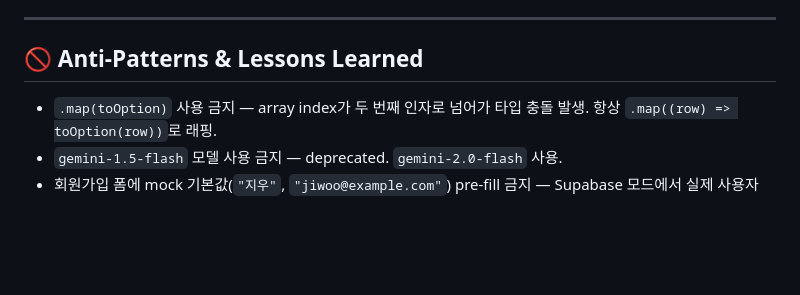
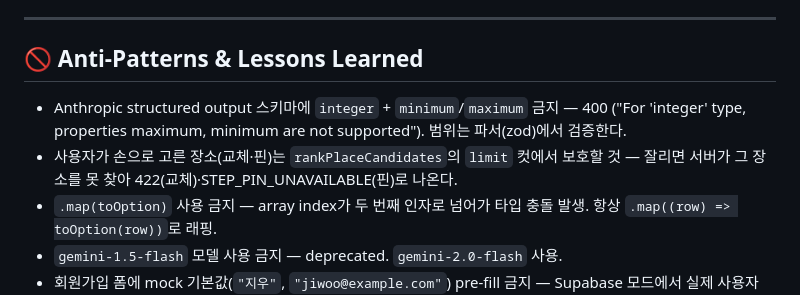
Before and after one commit to wjddnjs0419-sudo/Date-navi, a Markdown page: AGENTS.md, the part around the change. Rendered like a GitHub page; blank space fills up the shorter version.

Commit message:
docs: 원장 실기기 사고 2건 Anti-Patterns 추가
Co-Authored-By: Claude Opus 5 (1M context) <noreply@anthropic.com>

```diff
--- a/AGENTS.md
+++ b/AGENTS.md
@@ -158,6 +158,8 @@ handleGenerateAiOptions()
 
 ## 🚫 Anti-Patterns & Lessons Learned
 
+- Anthropic structured output 스키마에 `integer` + `minimum`/`maximum` 금지 — 400 ("For 'integer' type, properties maximum, minimum are not supported"). 범위는 파서(zod)에서 검증한다.
+- 사용자가 손으로 고른 장소(교체·핀)는 `rankPlaceCandidates`의 `limit` 컷에서 보호할 것 — 잘리면 서버가 그 장소를 못 찾아 422(교체)·STEP_PIN_UNAVAILABLE(핀)로 나온다.
 - `.map(toOption)` 사용 금지 — array index가 두 번째 인자로 넘어가 타입 충돌 발생. 항상 `.map((row) => toOption(row))`로 래핑.
 - `gemini-1.5-flash` 모델 사용 금지 — deprecated. `gemini-2.0-flash` 사용.
 - 회원가입 폼에 mock 기본값(`"지우"`, `"jiwoo@example.com"`) pre-fill 금지 — Supabase 모드에서 실제 사용자 데이터처럼 혼동 유발.
```
